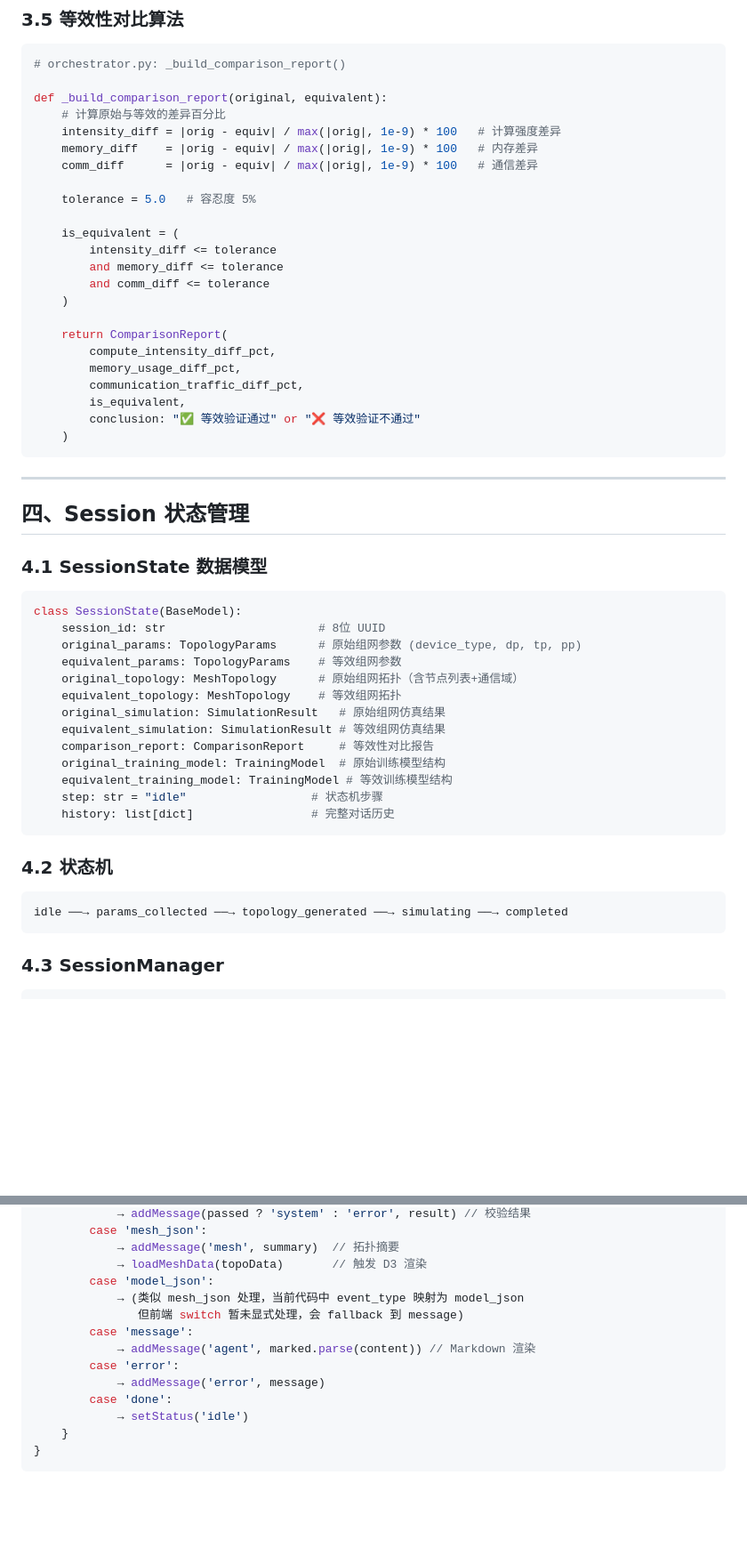
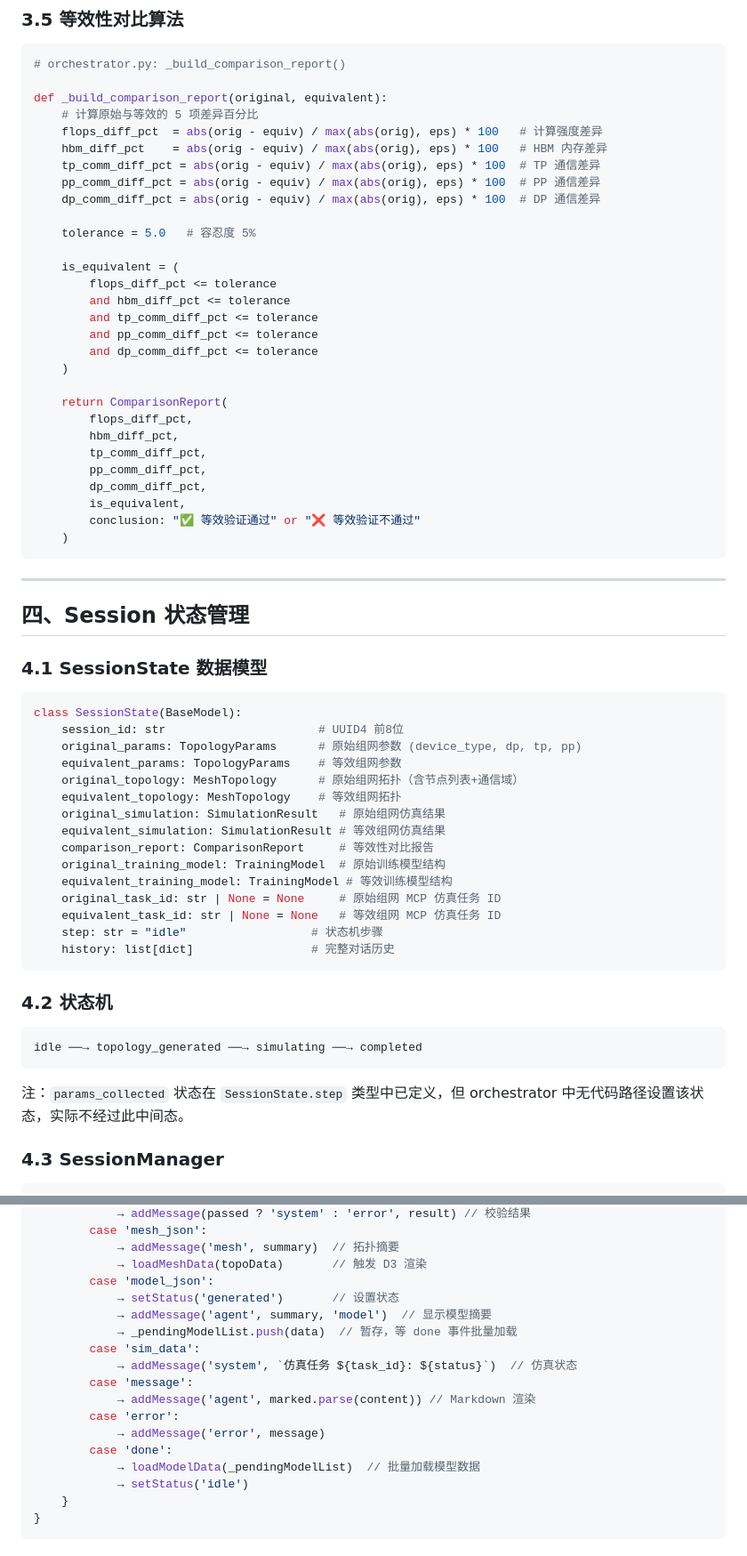
Before and after one commit to Binknight/TrainMeshAgent, a Markdown page: docs/frontend-agent-interaction.md, 2 parts joined by grey strips. Shown at 89% size. GitHub-like rendering; blank space fills up the shorter version.

Commit message:
docs: update frontend-agent-interaction doc to match current codebase
Co-Authored-By: Claude Opus 4.7 <noreply@anthropic.com>

````diff
--- a/docs/frontend-agent-interaction.md
+++ b/docs/frontend-agent-interaction.md
@@ -227,23 +236,29 @@ elif tool_name == "compare_results":
 # orchestrator.py: _build_comparison_report()
 
 def _build_comparison_report(original, equivalent):
-    # 计算原始与等效的差异百分比
-    intensity_diff = |orig - equiv| / max(|orig|, 1e-9) * 100   # 计算强度差异
-    memory_diff    = |orig - equiv| / max(|orig|, 1e-9) * 100   # 内存差异
-    comm_diff      = |orig - equiv| / max(|orig|, 1e-9) * 100   # 通信差异
+    # 计算原始与等效的 5 项差异百分比
+    flops_diff_pct  = abs(orig - equiv) / max(abs(orig), eps) * 100   # 计算强度差异
+    hbm_diff_pct    = abs(orig - equiv) / max(abs(orig), eps) * 100   # HBM 内存差异
+    tp_comm_diff_pct = abs(orig - equiv) / max(abs(orig), eps) * 100  # TP 通信差异
+    pp_comm_diff_pct = abs(orig - equiv) / max(abs(orig), eps) * 100  # PP 通信差异
+    dp_comm_diff_pct = abs(orig - equiv) / max(abs(orig), eps) * 100  # DP 通信差异
 
     tolerance = 5.0   # 容忍度 5%
 
     is_equivalent = (
-        intensity_diff <= tolerance
-        and memory_diff <= tolerance
-        and comm_diff <= tolerance
+        flops_diff_pct <= tolerance
+        and hbm_diff_pct <= tolerance
+        and tp_comm_diff_pct <= tolerance
+        and pp_comm_diff_pct <= tolerance
+        and dp_comm_diff_pct <= tolerance
     )
 
     return ComparisonReport(
-        compute_intensity_diff_pct,
-        memory_usage_diff_pct,
-        communication_traffic_diff_pct,
+        flops_diff_pct,
+        hbm_diff_pct,
+        tp_comm_diff_pct,
+        pp_comm_diff_pct,
+        dp_comm_diff_pct,
         is_equivalent,
         conclusion: "✅ 等效验证通过" or "❌ 等效验证不通过"
     )
@@ -257,7 +272,7 @@ def _build_comparison_report(original, equivalent):
 
 ```python
 class SessionState(BaseModel):
-    session_id: str                      # 8位 UUID
+    session_id: str                      # UUID4 前8位
     original_params: TopologyParams      # 原始组网参数 (device_type, dp, tp, pp)
     equivalent_params: TopologyParams    # 等效组网参数
     original_topology: MeshTopology      # 原始组网拓扑（含节点列表+通信域）
@@ -267,6 +282,8 @@ class SessionState(BaseModel):
     comparison_report: ComparisonReport     # 等效性对比报告
     original_training_model: TrainingModel  # 原始训练模型结构
     equivalent_training_model: TrainingModel # 等效训练模型结构
+    original_task_id: str | None = None     # 原始组网 MCP 仿真任务 ID
+    equivalent_task_id: str | None = None   # 等效组网 MCP 仿真任务 ID
     step: str = "idle"                  # 状态机步骤
     history: list[dict]                 # 完整对话历史
 ```
@@ -274,8 +291,10 @@ class SessionState(BaseModel):
 ### 4.2 状态机
 
 ```
-idle ──→ params_collected ──→ topology_generated ──→ simulating ──→ completed
+idle ──→ topology_generated ──→ simulating ──→ completed
 ```
+
+注：`params_collected` 状态在 `SessionState.step` 类型中已定义，但 orchestrator 中无代码路径设置该状态，实际不经过此中间态。
 
 ### 4.3 SessionManager
 
@@ -457,13 +476,17 @@ function handleSSEEvent(type, data) {
             → addMessage('mesh', summary)  // 拓扑摘要
             → loadMeshData(topoData)       // 触发 D3 渲染
         case 'model_json':
-            → (类似 mesh_json 处理，当前代码中 event_type 映射为 model_json
-               但前端 switch 暂未显式处理，会 fallback 到 message)
+            → setStatus('generated')       // 设置状态
+            → addMessage('agent', summary, 'model')  // 显示模型摘要
+            → _pendingModelList.push(data)  // 暂存，等 done 事件批量加载
+        case 'sim_data':
+            → addMessage('system', `仿真任务 ${task_id}: ${status}`)  // 仿真状态
         case 'message':
             → addMessage('agent', marked.parse(content)) // Markdown 渲染
         case 'error':
             → addMessage('error', message)
         case 'done':
+            → loadModelData(_pendingModelList)  // 批量加载模型数据
             → setStatus('idle')
     }
 }
````
Also changed, not shown: other parts of docs/frontend-agent-interaction.md (+14 -2 lines).
